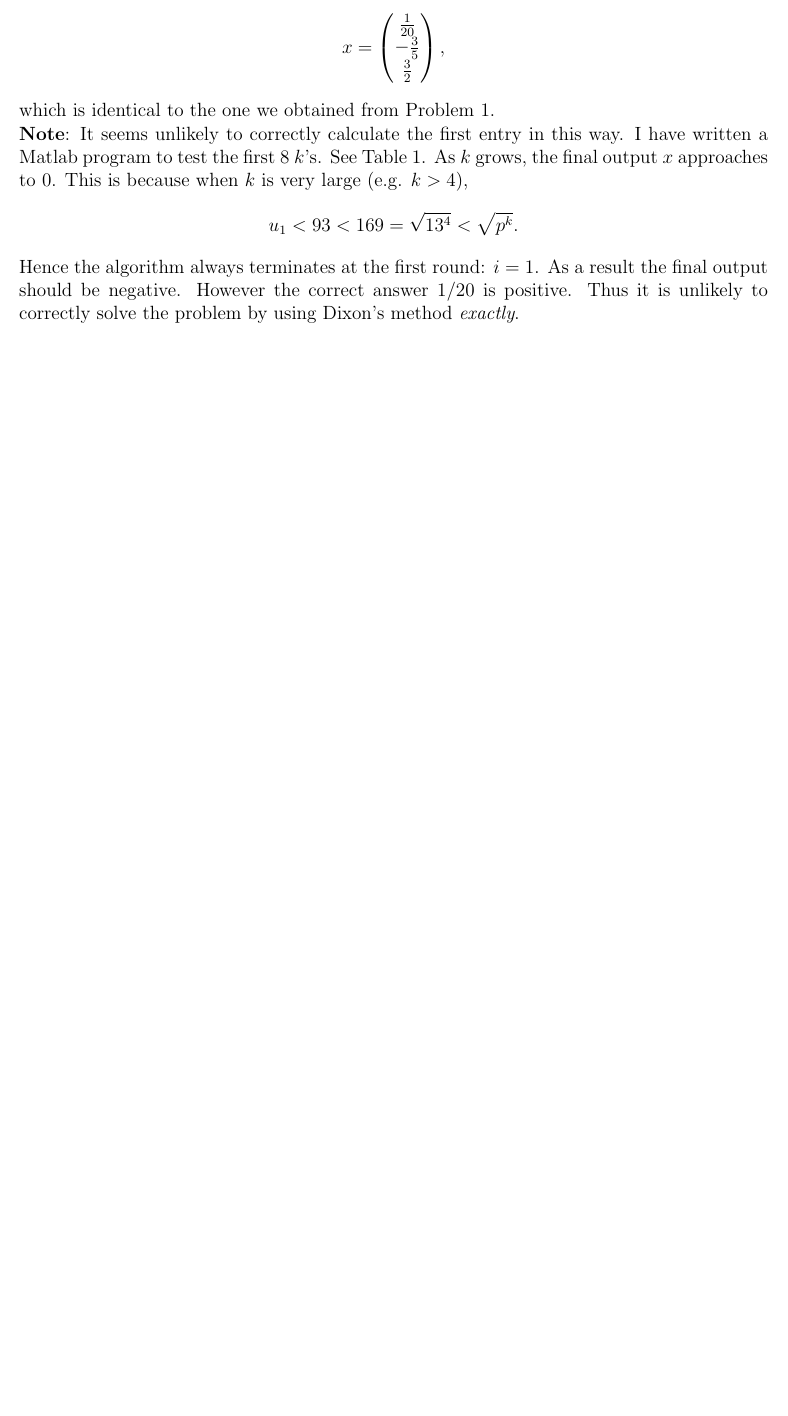
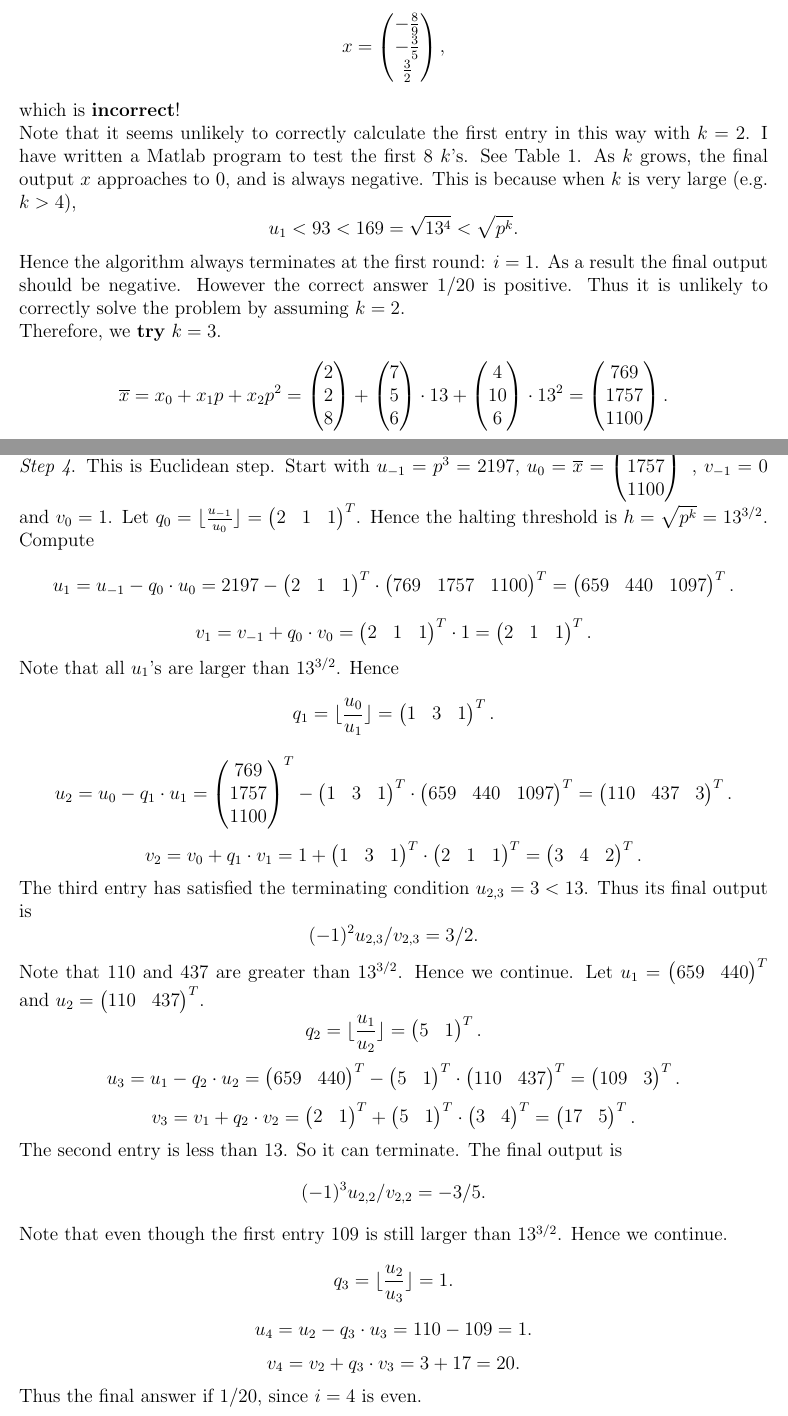
Before and after one commit to shiyujiucsb/cs290t, a LaTeX document (ji_hw01.tex): part of page 6 of 7 before the commit and two parts of pages 6 and 7 of 8 after it, the two joined at a grey line, cut so that both start at the same text, the shorter picture padded with empty space. Compiled offline with pdfLaTeX.

Commit message:
should finish now

```diff
--- a/ji_hw01.tex
+++ b/ji_hw01.tex
@@ -182,5 +180,6 @@ And now the final output is $1/20$, which is correct.
-$$x = \m{\frac{1}{20} \\ -\frac{3}{5} \\ \frac{3}{2}},$$
-which is identical to the one we obtained from Problem 1.
+\emph{Step 4}. By $x_i = (-1)^i u_i/v_i$ and $i=3$, we have the final solution
+$$x = \m{-\frac{8}{9} \\ -\frac{3}{5} \\ \frac{3}{2}},$$
+which is {\bf incorrect}!
 
-{\bf Note}: It seems unlikely to correctly calculate the first entry in this way. I have written a Matlab program to test the first 8 $k$'s. See Table \ref{tab:1}.
+Note that it seems unlikely to correctly calculate the first entry in this way with $k=2$. I have written a Matlab program to test the first 8 $k$'s. See Table \ref{tab:1}.
 \begin{table}
@@ -192,6 +194,30 @@ $x$ & 2 & -8/9 & 35/24 & -10/307 & -37/3992 & -16/51901 & -7/214682 & -1/1253043
 \end{tabular}
 \label{tab:1}
 \end{table}
-As $k$ grows, the final output $x$ approaches to 0. This is because when $k$ is very large (e.g. $k>4$),
+As $k$ grows, the final output $x$ approaches to 0, and is always negative. This is because when $k$ is very large (e.g. $k>4$),
 $$u_1 < 93 < 169 = \sqrt{13^4} < \sqrt{p^k}.$$
-Hence the algorithm always terminates at the first round: $i=1$. As a result the final output should be negative. However the correct answer $1/20$ is positive. Thus it is unlikely to correctly solve the problem by using Dixon's method \emph{exactly}.
+Hence the algorithm always terminates at the first round: $i=1$. As a result the final output should be negative. However the correct answer $1/20$ is positive. Thus it is unlikely to correctly solve the problem by assuming $k=2$.
+
+Therefore, we {\bf try} $k=3$.
+$$\overline{x} = x_0 + x_1p+x_2p^2 = \m{2\\2\\8} + \m{7\\5\\6} \cdot 13 + \m{4\\10\\6} \cdot 13^2 = \m{769\\1757\\1100}.$$
+
+\emph{Step 4}. This is Euclidean step. Start with $u_{-1} = p^3 = 2197$, $u_0=\overline{x} = \m{769\\1757\\1100}^T$, $v_{-1} = 0$ and $v_0=1$. Let $q_0 = \lfloor \frac{u_{-1}}{u_0} \rfloor = \m{2 & 1 & 1}^T$. Hence the halting threshold is $h = \sqrt{p^k} = 13^{3/2}$. Compute
+$$u_1 = u_{-1} - q_0\cdot u_0 = 2197 - \m{2 & 1 & 1}^T \cdot \m{769 & 1757 & 1100}^T = \m{659 & 440 & 1097}^T.$$
+$$v_1 = v_{-1} + q_0\cdot v_0 = \m{2 & 1 & 1}^T \cdot 1 = \m{2 & 1 & 1}^T.$$
+Note that all $u_1$'s are larger than $13^{3/2}$. Hence
+$$q_1 = \lfloor \frac{u_0}{u_1} \rfloor = \m{1 & 3 & 1}^T.$$
+$$u_2 = u_0 - q_1\cdot u_1 = \m{769\\1757\\1100}^T - \m{1 & 3 & 1}^T \cdot \m{659 & 440 & 1097}^T = \m{110 & 437 & 3}^T.$$
+$$v_2 = v_0 + q_1\cdot v_1 = 1 + \m{1 & 3 & 1}^T \cdot \m{2 & 1 & 1}^T = \m{3&4&2}^T.$$
+The third entry has satisfied the terminating condition $u_{2,3} = 3 < 13$. Thus its final output is
+$$(-1)^2u_{2,3}/v_{2,3} = 3/2.$$
+Note that 110 and 437 are greater than $13^{3/2}$. Hence we continue. Let $u_1 = \m{659 & 440}^T$ and $u_2 = \m{110 & 437}^T$.
+$$q_2 = \lfloor \frac{u_1}{u_2} \rfloor = \m{5 & 1}^T.$$
+$$u_3 = u_1 - q_2\cdot u_2 = \m{659 & 440}^T - \m{5 & 1}^T \cdot \m{110 & 437}^T = \m{109 & 3}^T.$$
+$$v_3 = v_1 + q_2\cdot v_2 = \m{2 & 1}^T + \m{5 & 1}^T \cdot \m{3&4}^T = \m{17 & 5}^T.$$
+The second entry is less than 13. So it can terminate. The final output is
+$$(-1)^3u_{2,2}/v_{2,2} = -3/5.$$
+Note that even though the first entry 109 is still larger than $13^{3/2}$. Hence we continue.
+$$q_3 = \lfloor \frac{u_2}{u_3} \rfloor = 1.$$
+$$u_4 = u_2 - q_3\cdot u_3 = 110 - 109 = 1.$$
+$$v_4 = v_2 + q_3\cdot v_3 = 3 + 17 = 20.$$
+Thus the final answer if $1/20$, since $i=4$ is even.
```
Also changed, not shown: ji_hw01.tex (33 more changed lines), 2 other files.
